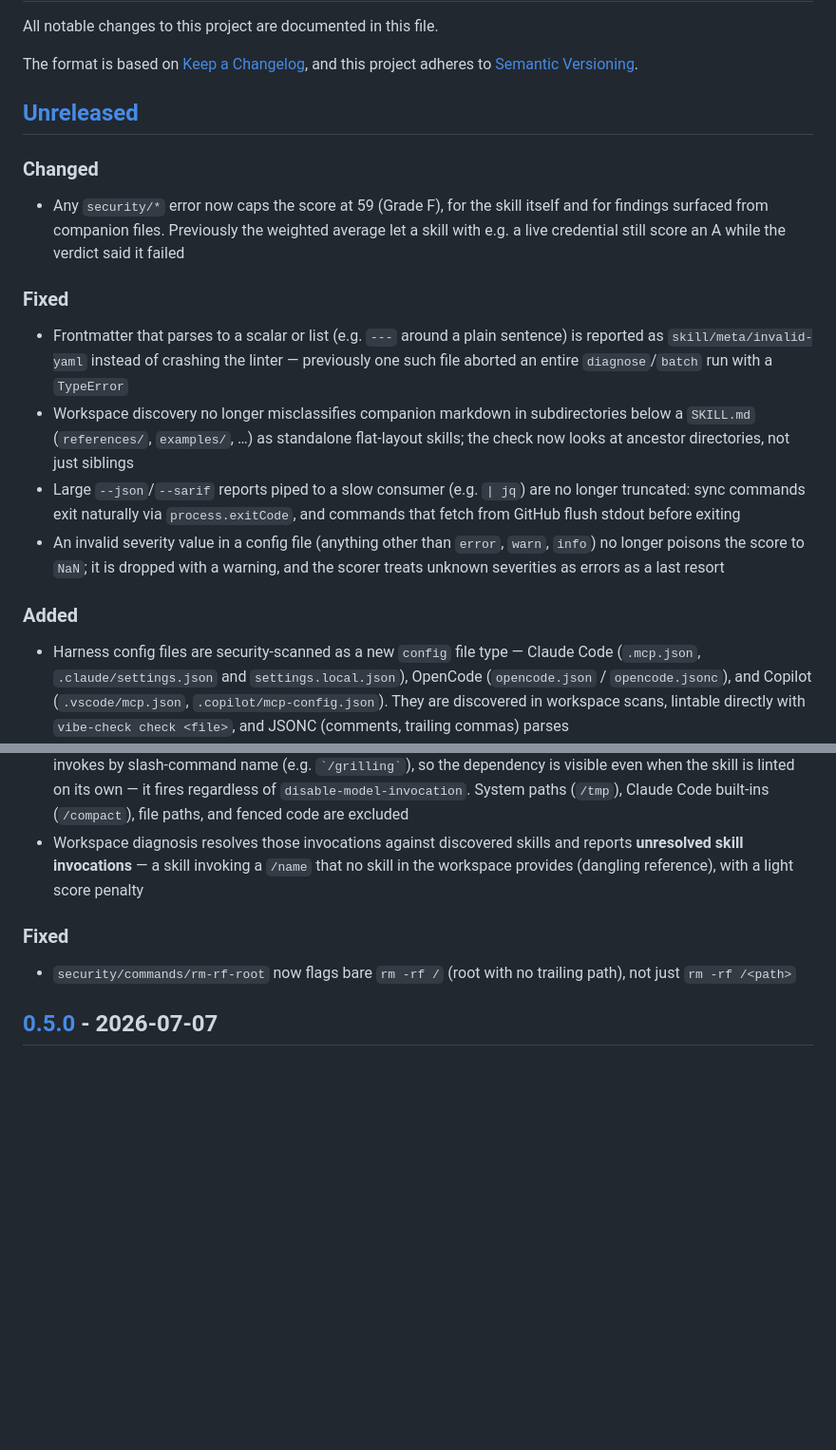
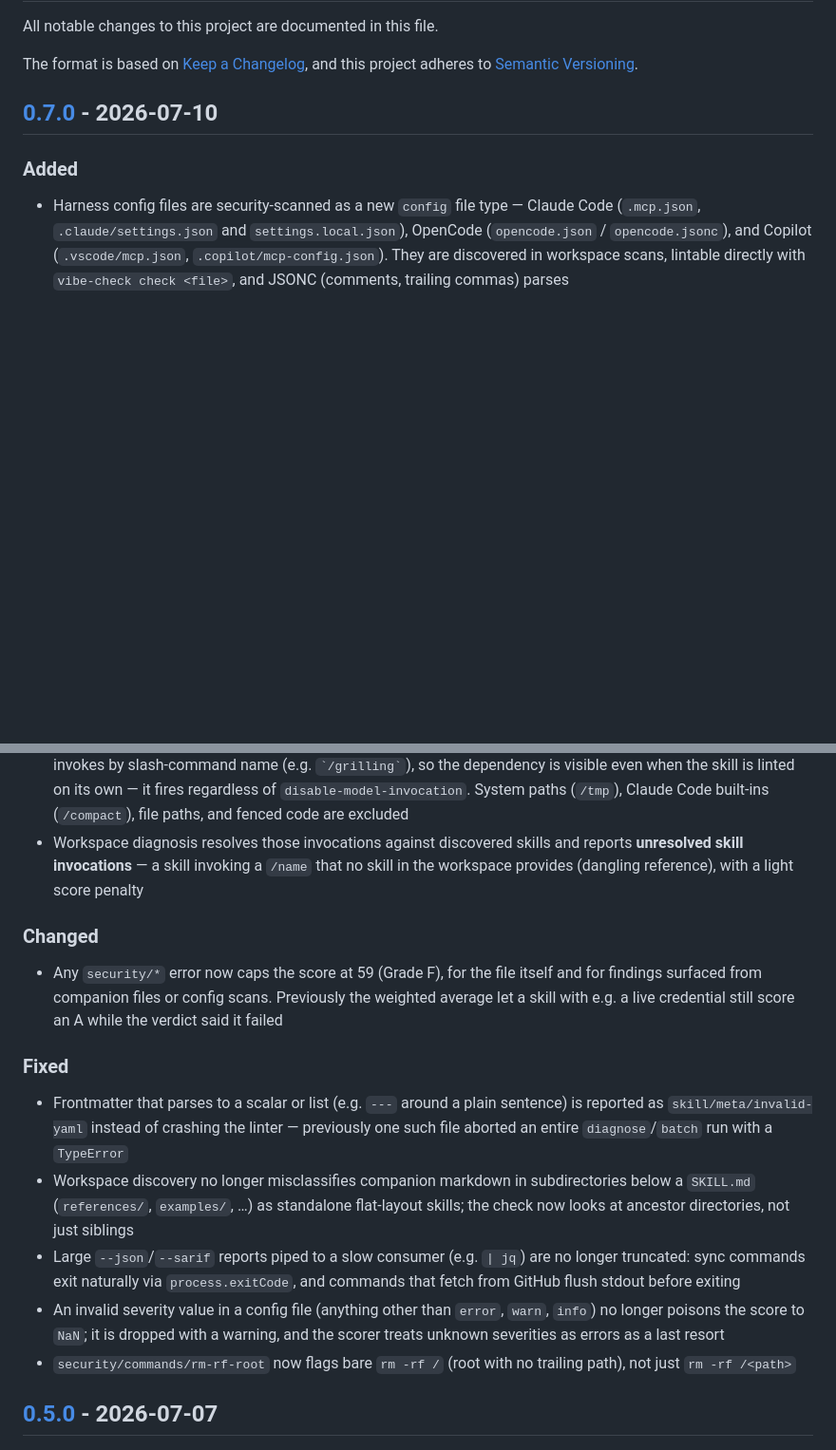
Before and after one commit to femmefatalerror/vibe-check, a Markdown page: CHANGELOG.md, 2 parts joined by grey strips. Shown at 95% size. Drawn GitHub-style; blank space fills up the shorter version.

Commit message:
Update changelog for 0.7.0
Co-Authored-By: Claude Fable 5 <noreply@anthropic.com>

```diff
--- a/CHANGELOG.md
+++ b/CHANGELOG.md
@@ -5,16 +5,7 @@ All notable changes to this project are documented in this file.
 The format is based on [Keep a Changelog](https://keepachangelog.com/en/1.1.0/),
 and this project adheres to [Semantic Versioning](https://semver.org/spec/v2.0.0.html).
 
-## [Unreleased]
-
-### Changed
-- Any `security/*` error now caps the score at 59 (Grade F), for the skill itself and for findings surfaced from companion files. Previously the weighted average let a skill with e.g. a live credential still score an A while the verdict said it failed
-
-### Fixed
-- Frontmatter that parses to a scalar or list (e.g. `---` around a plain sentence) is reported as `skill/meta/invalid-yaml` instead of crashing the linter — previously one such file aborted an entire `diagnose`/`batch` run with a `TypeError`
-- Workspace discovery no longer misclassifies companion markdown in subdirectories below a `SKILL.md` (`references/`, `examples/`, …) as standalone flat-layout skills; the check now looks at ancestor directories, not just siblings
-- Large `--json`/`--sarif` reports piped to a slow consumer (e.g. `| jq`) are no longer truncated: sync commands exit naturally via `process.exitCode`, and commands that fetch from GitHub flush stdout before exiting
-- An invalid severity value in a config file (anything other than `error`, `warn`, `info`) no longer poisons the score to `NaN`; it is dropped with a warning, and the scorer treats unknown severities as errors as a last resort
+## [0.7.0] - 2026-07-10
 
 ### Added
 - Harness config files are security-scanned as a new `config` file type — Claude Code (`.mcp.json`, `.claude/settings.json` and `settings.local.json`), OpenCode (`opencode.json` / `opencode.jsonc`), and Copilot (`.vscode/mcp.json`, `.copilot/mcp-config.json`). They are discovered in workspace scans, lintable directly with `vibe-check check <file>`, and JSONC (comments, trailing commas) parses
@@ -25,7 +16,14 @@ and this project adheres to [Semantic Versioning](https://semver.org/spec/v2.0.0
 - Cross-skill invocation transparency: a new `skill/routing/invokes-skill` info finding lists the skills a `SKILL.md` invokes by slash-command name (e.g. `` `/grilling` ``), so the dependency is visible even when the skill is linted on its own — it fires regardless of `disable-model-invocation`. System paths (`/tmp`), Claude Code built-ins (`/compact`), file paths, and fenced code are excluded
 - Workspace diagnosis resolves those invocations against discovered skills and reports **unresolved skill invocations** — a skill invoking a `/name` that no skill in the workspace provides (dangling reference), with a light score penalty
 
+### Changed
+- Any `security/*` error now caps the score at 59 (Grade F), for the file itself and for findings surfaced from companion files or config scans. Previously the weighted average let a skill with e.g. a live credential still score an A while the verdict said it failed
+
 ### Fixed
+- Frontmatter that parses to a scalar or list (e.g. `---` around a plain sentence) is reported as `skill/meta/invalid-yaml` instead of crashing the linter — previously one such file aborted an entire `diagnose`/`batch` run with a `TypeError`
+- Workspace discovery no longer misclassifies companion markdown in subdirectories below a `SKILL.md` (`references/`, `examples/`, …) as standalone flat-layout skills; the check now looks at ancestor directories, not just siblings
+- Large `--json`/`--sarif` reports piped to a slow consumer (e.g. `| jq`) are no longer truncated: sync commands exit naturally via `process.exitCode`, and commands that fetch from GitHub flush stdout before exiting
+- An invalid severity value in a config file (anything other than `error`, `warn`, `info`) no longer poisons the score to `NaN`; it is dropped with a warning, and the scorer treats unknown severities as errors as a last resort
 - `security/commands/rm-rf-root` now flags bare `rm -rf /` (root with no trailing path), not just `rm -rf /<path>`
 
 ## [0.5.0] - 2026-07-07
```
Also changed, not shown: other parts of CHANGELOG.md (+1 -1 lines).
